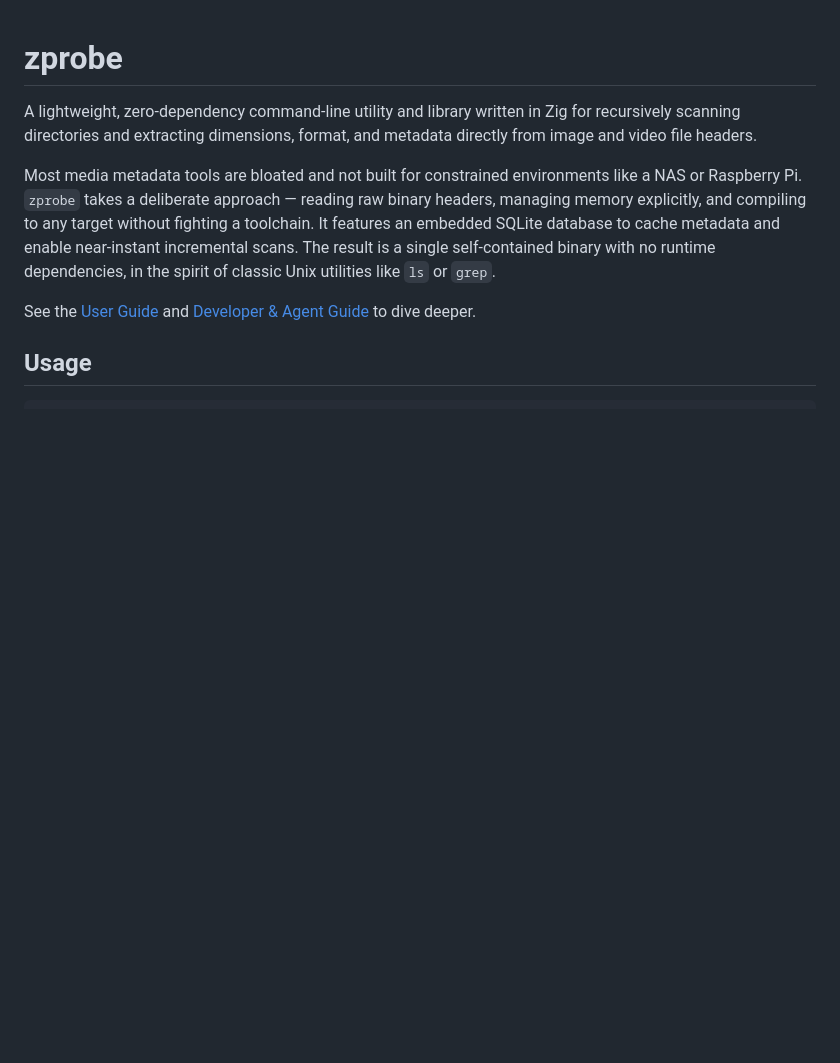
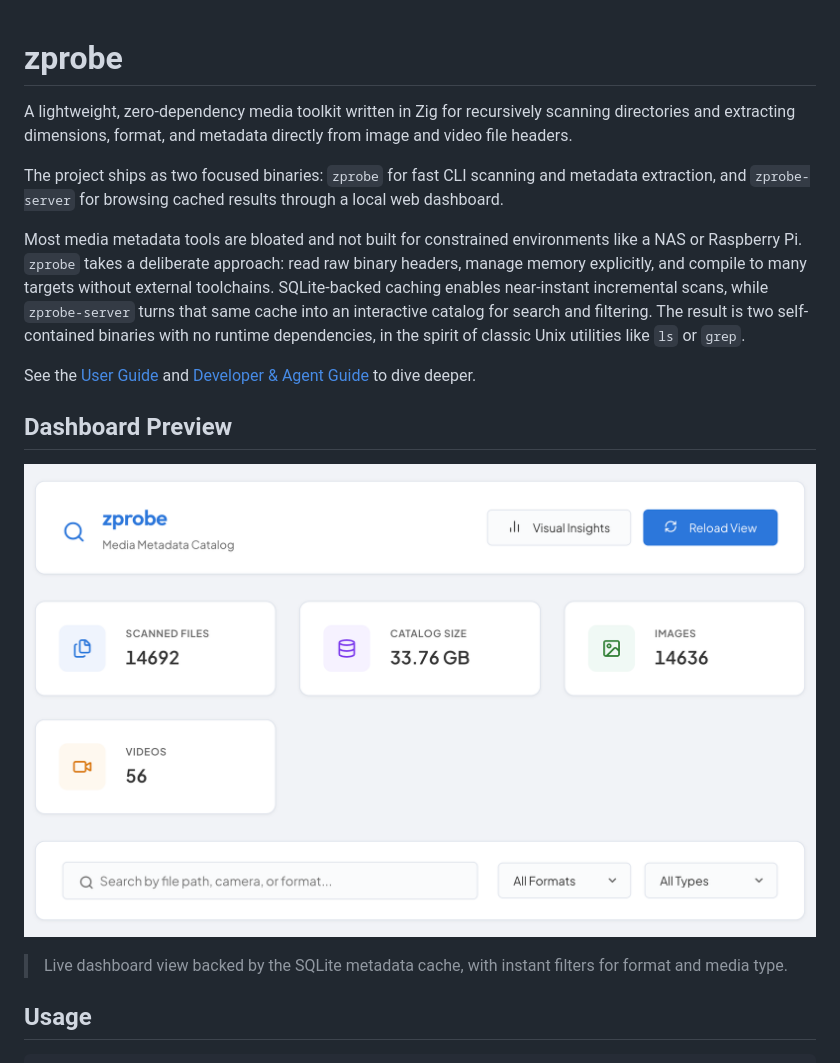
Before and after one commit to huangsam/zprobe, a Markdown page: README.md, the part around the change. Rendered like a GitHub page; pictures changed too: images/dashboard.png (added); blank space fills up the shorter version.

Commit message:
Enhance presentation of README

```diff
--- a/README.md
+++ b/README.md
@@ -1,10 +1,18 @@
 # zprobe
 
-A lightweight, zero-dependency command-line utility and library written in Zig for recursively scanning directories and extracting dimensions, format, and metadata directly from image and video file headers.
+A lightweight, zero-dependency media toolkit written in Zig for recursively scanning directories and extracting dimensions, format, and metadata directly from image and video file headers.
 
-Most media metadata tools are bloated and not built for constrained environments like a NAS or Raspberry Pi. `zprobe` takes a deliberate approach — reading raw binary headers, managing memory explicitly, and compiling to any target without fighting a toolchain. It features an embedded SQLite database to cache metadata and enable near-instant incremental scans. The result is a single self-contained binary with no runtime dependencies, in the spirit of classic Unix utilities like `ls` or `grep`.
+The project ships as two focused binaries: `zprobe` for fast CLI scanning and metadata extraction, and `zprobe-server` for browsing cached results through a local web dashboard.
+
+Most media metadata tools are bloated and not built for constrained environments like a NAS or Raspberry Pi. `zprobe` takes a deliberate approach: read raw binary headers, manage memory explicitly, and compile to many targets without external toolchains. SQLite-backed caching enables near-instant incremental scans, while `zprobe-server` turns that same cache into an interactive catalog for search and filtering. The result is two self-contained binaries with no runtime dependencies, in the spirit of classic Unix utilities like `ls` or `grep`.
 
 See the [User Guide](USERGUIDE.md) and [Developer & Agent Guide](AGENTS.md) to dive deeper.
+
+## Dashboard Preview
+
+![zprobe dashboard showing scanned files, catalog size, and media filters](images/dashboard.png)
+
+> Live dashboard view backed by the SQLite metadata cache, with instant filters for format and media type.
 
 ## Usage
 
```
